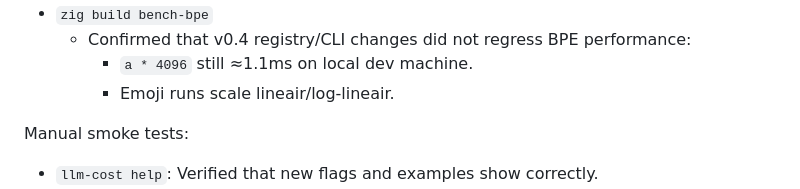
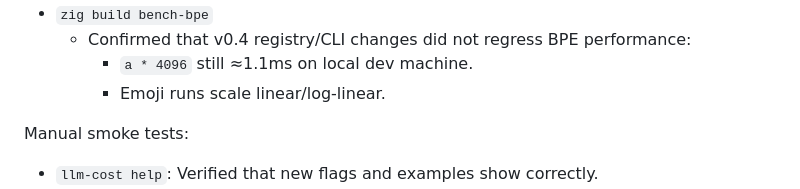
Before and after one commit to Rul1an/llm-cost, a Markdown page: release_pr_v0.4.0.md, the part around the change. Drawn GitHub-style.

Commit message:
Update release_pr_v0.4.0.md
Co-authored-by: Copilot <175728472+Copilot@users.noreply.github.com>

```diff
--- a/release_pr_v0.4.0.md
+++ b/release_pr_v0.4.0.md
@@ -154,7 +154,7 @@ Local verification (`Zig 0.13.0`):
 - `zig build bench-bpe`
   - Confirmed that v0.4 registry/CLI changes did not regress BPE performance:
     - `a * 4096` still ≈1.1ms on local dev machine.
-    - Emoji runs scale lineair/log-lineair.
+    - Emoji runs scale linear/log-linear.
 
 Manual smoke tests:
 - `llm-cost help`: Verified that new flags and examples show correctly.
```
